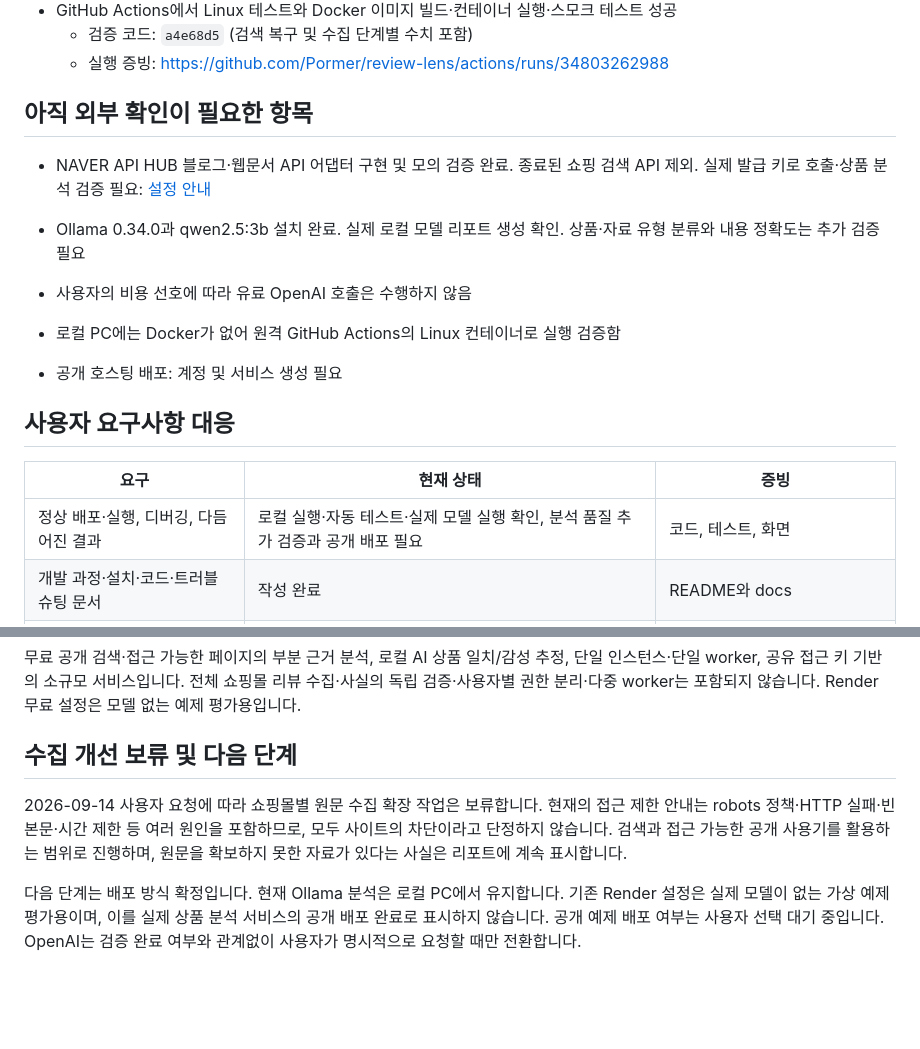
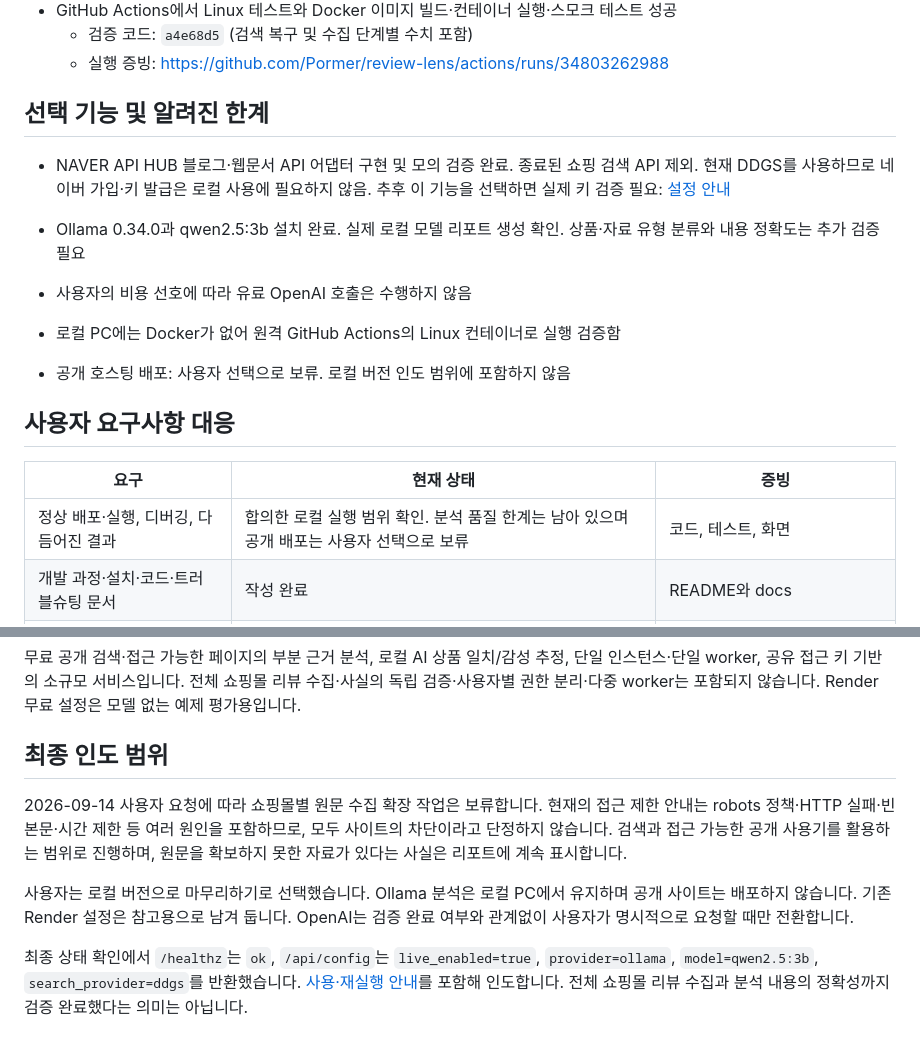
Before and after one commit to Pormer/review-lens, a Markdown page: docs/VERIFICATION.md, 2 parts joined by grey strips. GitHub-like rendering; blank space fills up the shorter version.

```diff
--- a/docs/VERIFICATION.md
+++ b/docs/VERIFICATION.md
@@ -21,20 +21,20 @@
   - 검증 코드: `a4e68d5` (검색 복구 및 수집 단계별 수치 포함)
   - 실행 증빙: https://github.com/Pormer/review-lens/actions/runs/34803262988
 
-## 아직 외부 확인이 필요한 항목
+## 선택 기능 및 알려진 한계
 
-- NAVER API HUB 블로그·웹문서 API 어댑터 구현 및 모의 검증 완료. 종료된 쇼핑 검색 API 제외. 실제 발급 키로 호출·상품 분석 검증 필요: [설정 안내](OFFICIAL_APIS.md)
+- NAVER API HUB 블로그·웹문서 API 어댑터 구현 및 모의 검증 완료. 종료된 쇼핑 검색 API 제외. 현재 DDGS를 사용하므로 네이버 가입·키 발급은 로컬 사용에 필요하지 않음. 추후 이 기능을 선택하면 실제 키 검증 필요: [설정 안내](OFFICIAL_APIS.md)
 
 - Ollama 0.34.0과 qwen2.5:3b 설치 완료. 실제 로컬 모델 리포트 생성 확인. 상품·자료 유형 분류와 내용 정확도는 추가 검증 필요
 - 사용자의 비용 선호에 따라 유료 OpenAI 호출은 수행하지 않음
 - 로컬 PC에는 Docker가 없어 원격 GitHub Actions의 Linux 컨테이너로 실행 검증함
-- 공개 호스팅 배포: 계정 및 서비스 생성 필요
+- 공개 호스팅 배포: 사용자 선택으로 보류. 로컬 버전 인도 범위에 포함하지 않음
 
 ## 사용자 요구사항 대응
 
 | 요구 | 현재 상태 | 증빙 |
 | --- | --- | --- |
-| 정상 배포·실행, 디버깅, 다듬어진 결과 | 로컬 실행·자동 테스트·실제 모델 실행 확인, 분석 품질 추가 검증과 공개 배포 필요 | 코드, 테스트, 화면 |
+| 정상 배포·실행, 디버깅, 다듬어진 결과 | 합의한 로컬 실행 범위 확인. 분석 품질 한계는 남아 있으며 공개 배포는 사용자 선택으로 보류 | 코드, 테스트, 화면 |
 | 개발 과정·설치·코드·트러블슈팅 문서 | 작성 완료 | README와 docs |
 | 개발 블로그 또는 SNS 게시 | 티스토리 공개 발행 완료 | https://pormer.tistory.com/6 |
 | 공유 가능한 GitHub 정리·업로드 | 공개 업로드·CI 성공 | Pormer/review-lens |
@@ -43,8 +43,10 @@
 
 무료 공개 검색·접근 가능한 페이지의 부분 근거 분석, 로컬 AI 상품 일치/감성 추정, 단일 인스턴스·단일 worker, 공유 접근 키 기반의 소규모 서비스입니다. 전체 쇼핑몰 리뷰 수집·사실의 독립 검증·사용자별 권한 분리·다중 worker는 포함되지 않습니다. Render 무료 설정은 모델 없는 예제 평가용입니다.
 
-## 수집 개선 보류 및 다음 단계
+## 최종 인도 범위
 
 2026-09-14 사용자 요청에 따라 쇼핑몰별 원문 수집 확장 작업은 보류합니다. 현재의 접근 제한 안내는 robots 정책·HTTP 실패·빈 본문·시간 제한 등 여러 원인을 포함하므로, 모두 사이트의 차단이라고 단정하지 않습니다. 검색과 접근 가능한 공개 사용기를 활용하는 범위로 진행하며, 원문을 확보하지 못한 자료가 있다는 사실은 리포트에 계속 표시합니다.
 
-다음 단계는 배포 방식 확정입니다. 현재 Ollama 분석은 로컬 PC에서 유지합니다. 기존 Render 설정은 실제 모델이 없는 가상 예제 평가용이며, 이를 실제 상품 분석 서비스의 공개 배포 완료로 표시하지 않습니다. 공개 예제 배포 여부는 사용자 선택 대기 중입니다. OpenAI는 검증 완료 여부와 관계없이 사용자가 명시적으로 요청할 때만 전환합니다.
+사용자는 로컬 버전으로 마무리하기로 선택했습니다. Ollama 분석은 로컬 PC에서 유지하며 공개 사이트는 배포하지 않습니다. 기존 Render 설정은 참고용으로 남겨 둡니다. OpenAI는 검증 완료 여부와 관계없이 사용자가 명시적으로 요청할 때만 전환합니다.
+
+최종 상태 확인에서 `/healthz`는 `ok`, `/api/config`는 `live_enabled=true`, `provider=ollama`, `model=qwen2.5:3b`, `search_provider=ddgs`를 반환했습니다. [사용·재실행 안내](LOCAL_USE.md)를 포함해 인도합니다. 전체 쇼핑몰 리뷰 수집과 분석 내용의 정확성까지 검증 완료했다는 의미는 아닙니다.
```
Also changed, not shown: README.md (+2 -0 lines), docs/LOCAL_USE.md (added, +38 -0 lines).
